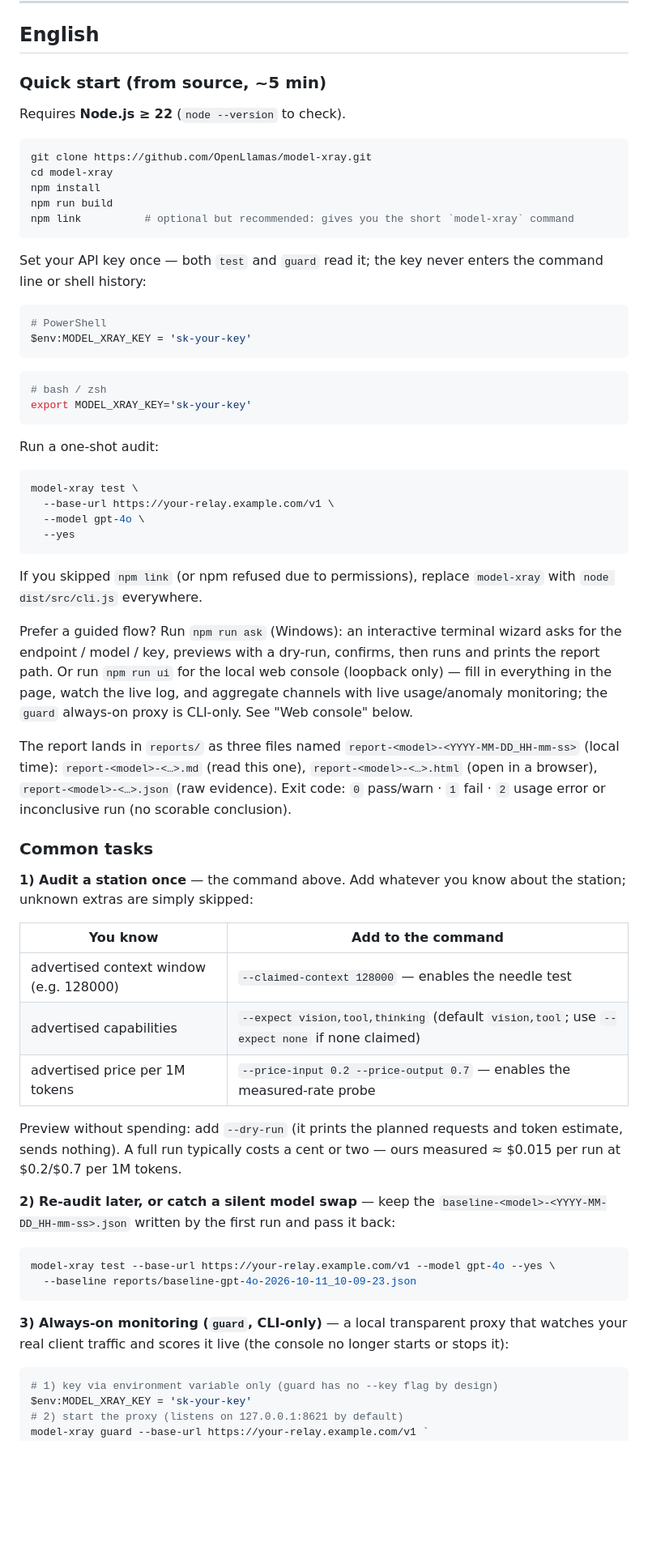
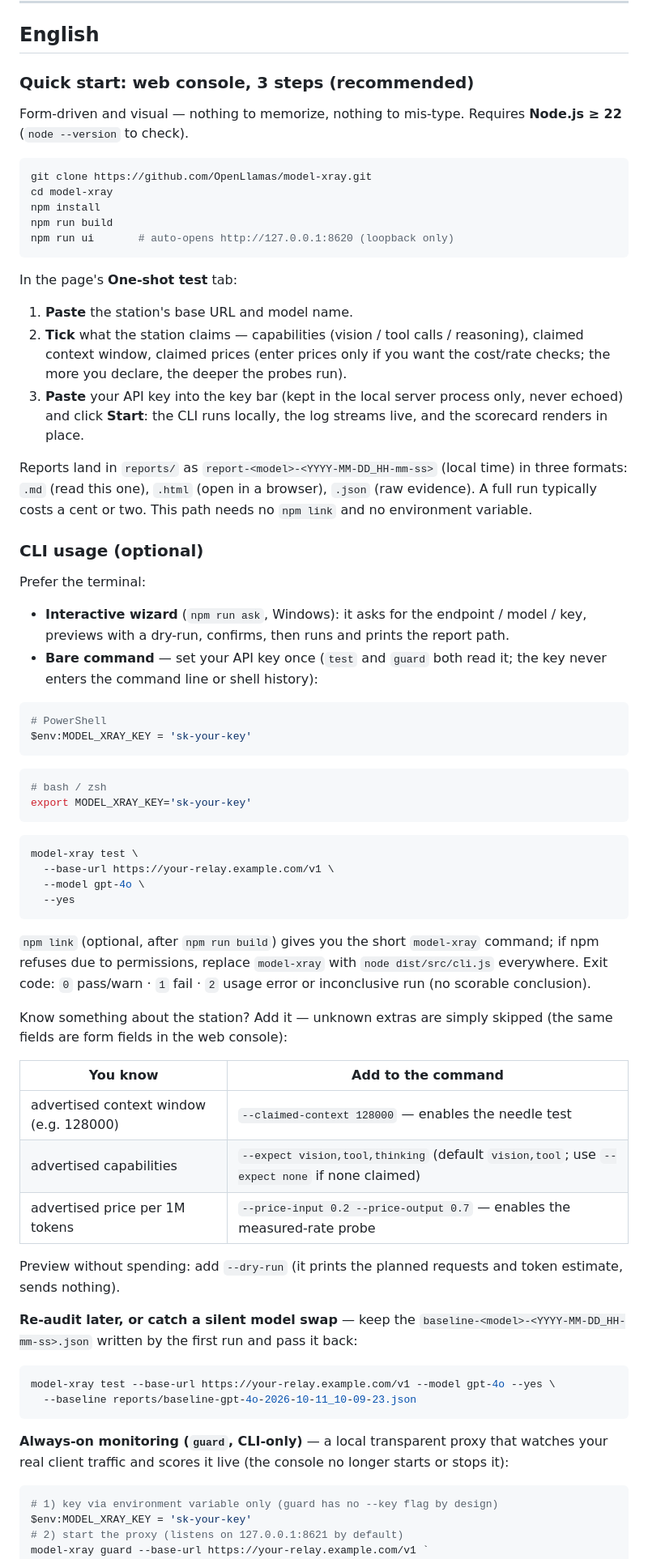
Before and after one commit to OpenLlamas/model-xray, a Markdown page: README.md, the part around one of its changes. Shown at 81% size. Rendered like a GitHub page; blank space fills up the shorter version.

````diff
--- a/README.md
+++ b/README.md
@@ -10,19 +10,32 @@
 
 ## English
 
-### Quick start (from source, ~5 min)
+### Quick start: web console, 3 steps (recommended)
 
-Requires **Node.js ≥ 22** (`node --version` to check).
+Form-driven and visual — nothing to memorize, nothing to mis-type. Requires **Node.js ≥ 22** (`node --version` to check).
 
 ```bash
 git clone https://github.com/OpenLlamas/model-xray.git
 cd model-xray
 npm install
 npm run build
-npm link          # optional but recommended: gives you the short `model-xray` command
+npm run ui       # auto-opens http://127.0.0.1:8620 (loopback only)
 ```
 
-Set your API key once — both `test` and `guard` read it; the key never enters the command line or shell history:
+In the page's **One-shot test** tab:
+
+1. **Paste** the station's base URL and model name.
+2. **Tick** what the station claims — capabilities (vision / tool calls / reasoning), claimed context window, claimed prices (enter prices only if you want the cost/rate checks; the more you declare, the deeper the probes run).
+3. **Paste** your API key into the key bar (kept in the local server process only, never echoed) and click **Start**: the CLI runs locally, the log streams live, and the scorecard renders in place.
+
+Reports land in `reports/` as `report-<model>-<YYYY-MM-DD_HH-mm-ss>` (local time) in three formats: `.md` (read this one), `.html` (open in a browser), `.json` (raw evidence). A full run typically costs a cent or two. This path needs no `npm link` and no environment variable.
+
+### CLI usage (optional)
+
+Prefer the terminal:
+
+- **Interactive wizard** (`npm run ask`, Windows): it asks for the endpoint / model / key, previews with a dry-run, confirms, then runs and prints the report path.
+- **Bare command** — set your API key once (`test` and `guard` both read it; the key never enters the command line or shell history):
 
 ```powershell
 # PowerShell
@@ -34,8 +47,6 @@ $env:MODEL_XRAY_KEY = 'sk-your-key'
 export MODEL_XRAY_KEY='sk-your-key'
 ```
 
-Run a one-shot audit:
-
 ```bash
 model-xray test \
   --base-url https://your-relay.example.com/v1 \
@@ -43,15 +54,9 @@ model-xray test \
   --yes
 ```
 
-If you skipped `npm link` (or npm refused due to permissions), replace `model-xray` with `node dist/src/cli.js` everywhere.
+`npm link` (optional, after `npm run build`) gives you the short `model-xray` command; if npm refuses due to permissions, replace `model-xray` with `node dist/src/cli.js` everywhere. Exit code: `0` pass/warn · `1` fail · `2` usage error or inconclusive run (no scorable conclusion).
 
-Prefer a guided flow? Run `npm run ask` (Windows): an interactive terminal wizard asks for the endpoint / model / key, previews with a dry-run, confirms, then runs and prints the report path. Or run `npm run ui` for the local web console (loopback only) — fill in everything in the page, watch the live log, and aggregate channels with live usage/anomaly monitoring; the `guard` always-on proxy is CLI-only. See "Web console" below.
-
-The report lands in `reports/` as three files named `report-<model>-<YYYY-MM-DD_HH-mm-ss>` (local time): `report-<model>-<…>.md` (read this one), `report-<model>-<…>.html` (open in a browser), `report-<model>-<…>.json` (raw evidence). Exit code: `0` pass/warn · `1` fail · `2` usage error or inconclusive run (no scorable conclusion).
-
-### Common tasks
-
-**1) Audit a station once** — the command above. Add whatever you know about the station; unknown extras are simply skipped:
+Know something about the station? Add it — unknown extras are simply skipped (the same fields are form fields in the web console):
 
 | You know | Add to the command |
 |---|---|
@@ -59,16 +64,16 @@ The report lands in `reports/` as three files named `report-<model>-<YYYY-MM-DD_
 | advertised capabilities | `--expect vision,tool,thinking` (default `vision,tool`; use `--expect none` if none claimed) |
 | advertised price per 1M tokens | `--price-input 0.2 --price-output 0.7` — enables the measured-rate probe |
 
-Preview without spending: add `--dry-run` (it prints the planned requests and token estimate, sends nothing). A full run typically costs a cent or two — ours measured ≈ $0.015 per run at $0.2/$0.7 per 1M tokens.
+Preview without spending: add `--dry-run` (it prints the planned requests and token estimate, sends nothing).
 
-**2) Re-audit later, or catch a silent model swap** — keep the `baseline-<model>-<YYYY-MM-DD_HH-mm-ss>.json` written by the first run and pass it back:
+**Re-audit later, or catch a silent model swap** — keep the `baseline-<model>-<YYYY-MM-DD_HH-mm-ss>.json` written by the first run and pass it back:
 
 ```bash
 model-xray test --base-url https://your-relay.example.com/v1 --model gpt-4o --yes \
   --baseline reports/baseline-gpt-4o-2026-10-11_10-09-23.json
 ```
 
-**3) Always-on monitoring (`guard`, CLI-only)** — a local transparent proxy that watches your real client traffic and scores it live (the console no longer starts or stops it):
+**Always-on monitoring (`guard`, CLI-only)** — a local transparent proxy that watches your real client traffic and scores it live (the console no longer starts or stops it):
 
 ```powershell
 # 1) key via environment variable only (guard has no --key flag by design)
````
Also changed, not shown: other parts of README.md (+29 -36 lines).
